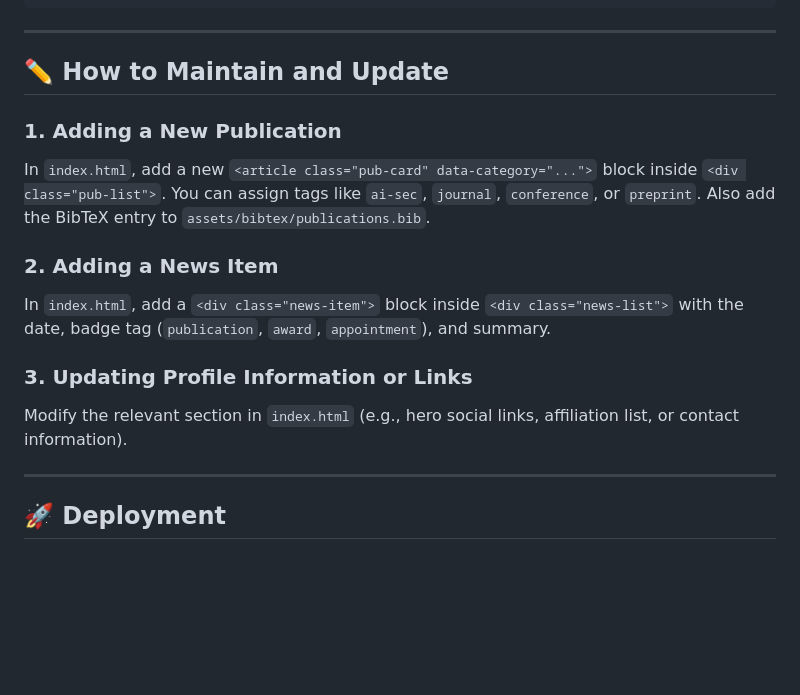
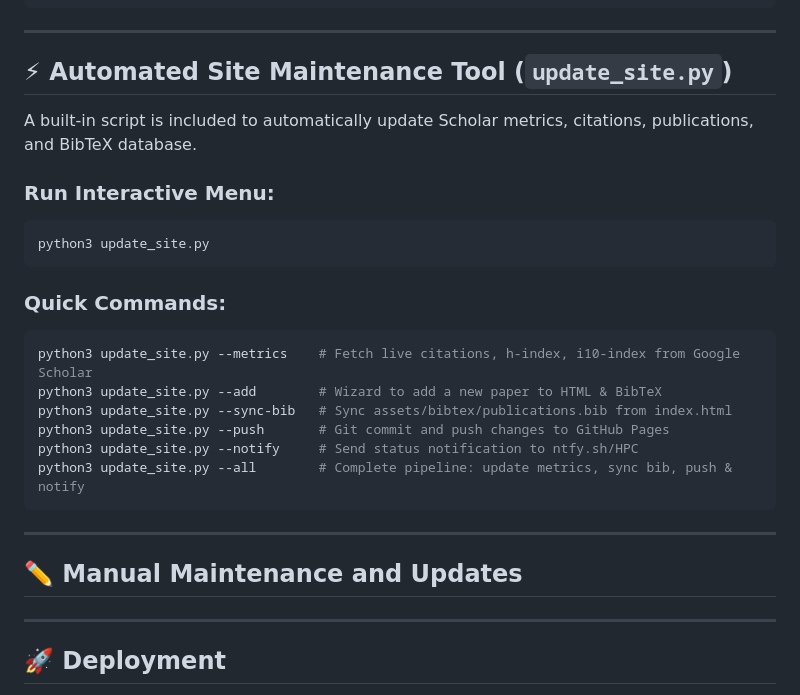
Before and after one commit to alsabaawi/alsabaawi.github.io, a Markdown page: README.md, the part around the change. Rendered like a GitHub page; blank space fills up the shorter version.

Commit message:
Update README.md with guide for update_site.py

````diff
--- a/README.md
+++ b/README.md
@@ -49,16 +49,28 @@ alsabaawi.github.io/
 
 ---
 
-## ✏️ How to Maintain and Update
+## ⚡ Automated Site Maintenance Tool (`update_site.py`)
 
-### 1. Adding a New Publication
-In `index.html`, add a new `<article class="pub-card" data-category="...">` block inside `<div class="pub-list">`. You can assign tags like `ai-sec`, `journal`, `conference`, or `preprint`. Also add the BibTeX entry to `assets/bibtex/publications.bib`.
+A built-in script is included to automatically update Scholar metrics, citations, publications, and BibTeX database.
 
-### 2. Adding a News Item
-In `index.html`, add a `<div class="news-item">` block inside `<div class="news-list">` with the date, badge tag (`publication`, `award`, `appointment`), and summary.
+### Run Interactive Menu:
+```bash
+python3 update_site.py
+```
 
-### 3. Updating Profile Information or Links
-Modify the relevant section in `index.html` (e.g., hero social links, affiliation list, or contact information).
+### Quick Commands:
+```bash
+python3 update_site.py --metrics    # Fetch live citations, h-index, i10-index from Google Scholar
+python3 update_site.py --add        # Wizard to add a new paper to HTML & BibTeX
+python3 update_site.py --sync-bib   # Sync assets/bibtex/publications.bib from index.html
+python3 update_site.py --push       # Git commit and push changes to GitHub Pages
+python3 update_site.py --notify     # Send status notification to ntfy.sh/HPC
+python3 update_site.py --all        # Complete pipeline: update metrics, sync bib, push & notify
+```
+
+---
+
+## ✏️ Manual Maintenance and Updates
 
 ---
 
````
